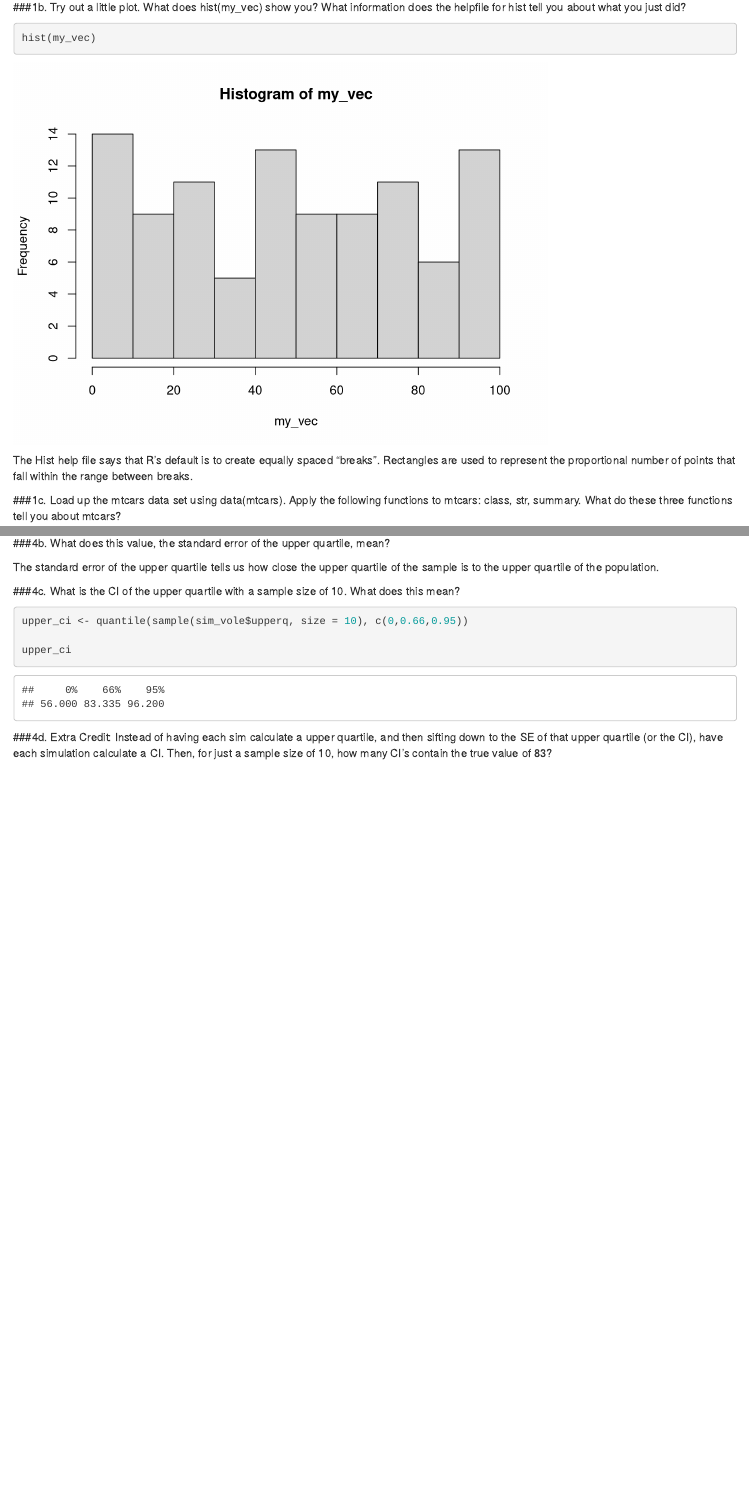
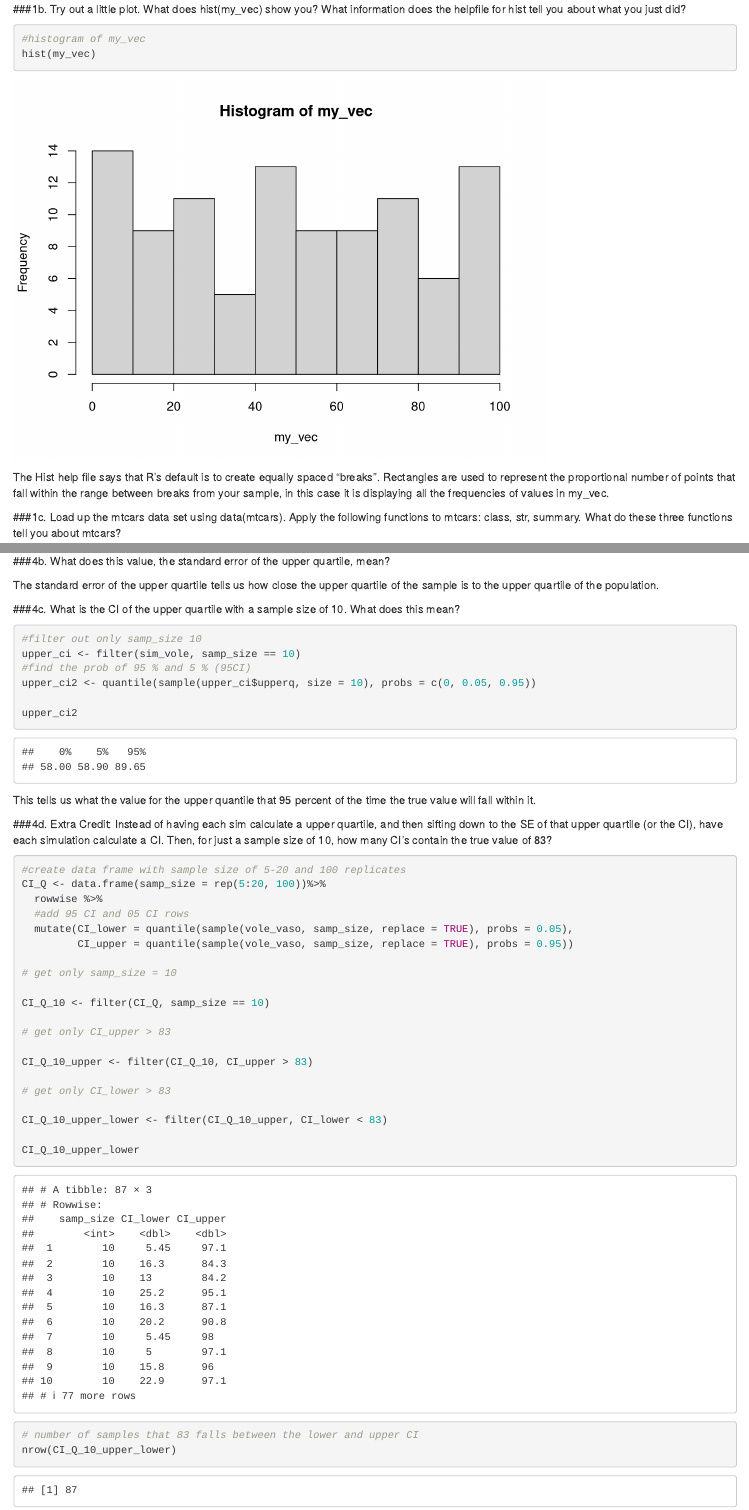
Before and after one commit to sedavis94/bio607, an R Markdown document (Homework/02_Davis_Shannon_2018.Rmd): the page in a window 1100 px wide, from 600 px down before the commit and from 630 px down after it, so that both start at the same text, and a second part further down, joined at a grey line. Rendered offline with R 4.5, knitr and Pandoc, with nearby package versions; code that draws random numbers runs with fixed seeds of ours.

Commit message:
Finished HW 2
EC added

````diff
--- a/Homework/02_Davis_Shannon_2018.Rmd
+++ b/Homework/02_Davis_Shannon_2018.Rmd
@@ -7,6 +7,7 @@ output: html_document
 
 ```{r setup, include=FALSE}
 knitr::opts_chunk$set(echo = TRUE)
+#add in dplyr library
 library(dplyr)
 ```
 
@@ -15,8 +16,10 @@ library(dplyr)
 ###1a. Create a vector of 100 randomly distributed  numbers between 0 and 100 using runif and save the vector into the variable my_vec. If you cannot figure out runif, try ?runif. What information does str and summary tell you about my_vec? How do they differ?
 
 ```{r}
+#make a vec wuth 100 random numbers between 0 and 100
 my_vec <- runif(n = 100, min = 0, max = 100)
 
+#str and sum my_vec
 str(my_vec)
 summary(my_vec)
 ```
@@ -32,15 +35,18 @@ Both Str and Summary tell you something about the data, but str tells you about
 ###1b. Try out a little plot. What does hist(my_vec) show you? What information does the helpfile for hist tell you about what you just did?
 
 ```{R}
+#histogram of my_vec
 hist(my_vec)
 ```
 
-The Hist help file says that R's default is to create equally spaced "breaks". Rectangles are used to represent the proportional number of points that fall within the range between breaks.
+The Hist help file says that R's default is to create equally spaced "breaks". Rectangles are used to represent the proportional number of points that fall within the range between breaks from your sample, in this case it is displaying all the frequencies of values in my_vec.
 
 ###1c. Load up the mtcars data set using data(mtcars). Apply the following functions to mtcars: class, str, summary. What do these three functions tell you about mtcars?
 
 ``` {R}
+#load in data.frame, mtcars
 data(mtcars)
+#take the class, str and sum mtcars
 class(mtcars)
 str(mtcars)
 summary(mtcars)
@@ -113,11 +122,13 @@ quantile(samp_vole, probs = 0.75)
 
 ###3b. Build an initial data frame for simulations with the sample sizes 5 through 20. Have 100 simulations per sample size.
 ```{R}
+#make a simulation that have a samp_size of 5-20 and 100 sims per size
 sim_vole <- data.frame(samp_size = rep(5:20, 100)) %>%
   mutate(sims = 1:n())
 ```
 ###3c. Use this data frame to get simulated upper quartiles for each sample size.
 ```{R}
+#use simulation to find upper quartiles
 sim_vole <- sim_vole %>%
   rowwise() %>%
   mutate(upperq = quantile(sample(vole_vaso, samp_size, replace=TRUE), probs=0.75)) %>%
@@ -127,6 +138,7 @@ sim_vole <- sim_vole %>%
 ###3d. With a plot, make a guesstimate as to the best sample size for estimating the upper quartile of the population.
 
 ```{R}
+#plot upper quartiles vs sample size
 plot(upperq ~ samp_size, data=sim_vole)
 ```
 
@@ -134,6 +146,7 @@ plot(upperq ~ samp_size, data=sim_vole)
 ###4a. With the upper quartile simulations, calculate the SD for each sample size using dplyr
 
 ```{R}
+#calculate the sd (and se for 4b) for each sample
 sim_vole_sum <- sim_vole %>%
   group_by(samp_size) %>%
   summarise(upperq_sd = sd(upperq),
@@ -150,9 +163,40 @@ The standard error of the upper quartile tells us how close the upper quartile o
 ###4c. What is the CI of the upper quartile with a sample size of 10. What does this mean?
 
 ```{R}
-upper_ci <- quantile(sample(sim_vole$upperq, size = 10), c(0,0.66,0.95))
+#filter out only samp_size 10
+upper_ci <- filter(sim_vole, samp_size == 10)
+#find the prob of 95 % and 5 % (95CI)
+upper_ci2 <- quantile(sample(upper_ci$upperq, size = 10), probs = c(0, 0.05, 0.95))
 
-upper_ci
+upper_ci2
 ```
+This tells us what the value for the upper quantile that 95 percent of the time the true value will fall within it.
 
 ###4d. Extra Credit: Instead of having each sim calculate a upper quartile, and then sifting down to the SE of that upper quartile (or the CI), have each simulation calculate a CI. Then, for just a sample size of 10, how many CI's contain the true value of 83?
+
+```{R}
+#create data frame with sample size of 5-20 and 100 replicates
+CI_Q <- data.frame(samp_size = rep(5:20, 100))%>%
+  rowwise %>%
+  #add 95 CI and 05 CI rows
+  mutate(CI_lower = quantile(sample(vole_vaso, samp_size, replace = TRUE), probs = 0.05),
+         CI_upper = quantile(sample(vole_vaso, samp_size, replace = TRUE), probs = 0.95))
+
+# get only samp_size = 10
+
+CI_Q_10 <- filter(CI_Q, samp_size == 10)
+
+# get only CI_upper > 83
+
+CI_Q_10_upper <- filter(CI_Q_10, CI_upper > 83)
+
+# get only CI_lower > 83
+
+CI_Q_10_upper_lower <- filter(CI_Q_10_upper, CI_lower < 83)
+
+CI_Q_10_upper_lower
+
+
+# number of samples that 83 falls between the lower and upper CI
+nrow(CI_Q_10_upper_lower)
+```
````
Also changed, not shown: Homework/02_Davis_Shannon_2018.html, Homework/02_Davis_Shannon_2018.Rmd (15 more changed lines).
